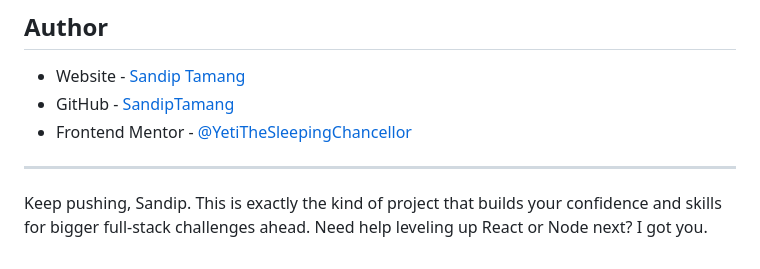
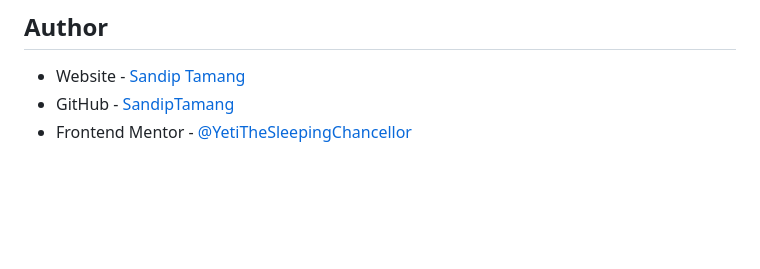
Before and after one commit to SandipTamangDev/if-website-responsive, a Markdown page: READme.md, the part around one of its changes. Rendered like a GitHub page; blank space fills up the shorter version.

```diff
--- a/READme.md
+++ b/READme.md
@@ -63,5 +62 @@ If you have feedback or want to collab on improvements, hit me up — I’m alwa
 - Frontend Mentor - [@YetiTheSleepingChancellor](https://www.frontendmentor.io/profile/YetiTheSleepingChancellor)
-
----
-
-Keep pushing, Sandip. This is exactly the kind of project that builds your confidence and skills for bigger full-stack challenges ahead. Need help leveling up React or Node next? I got you.
```
Also changed, not shown: other parts of READme.md (+2 -3 lines).
